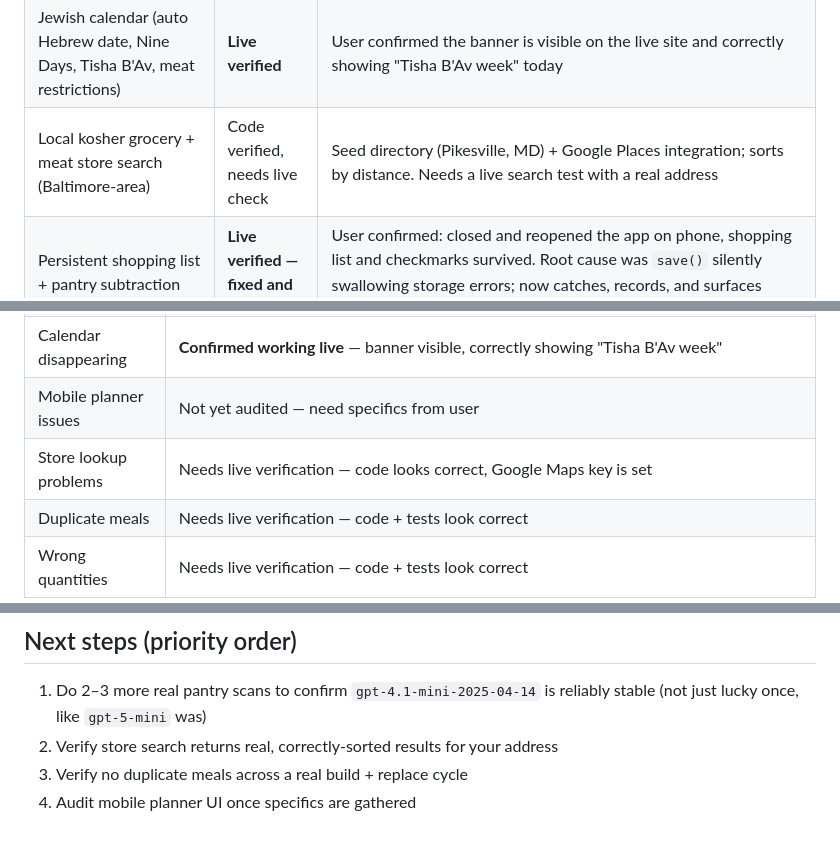
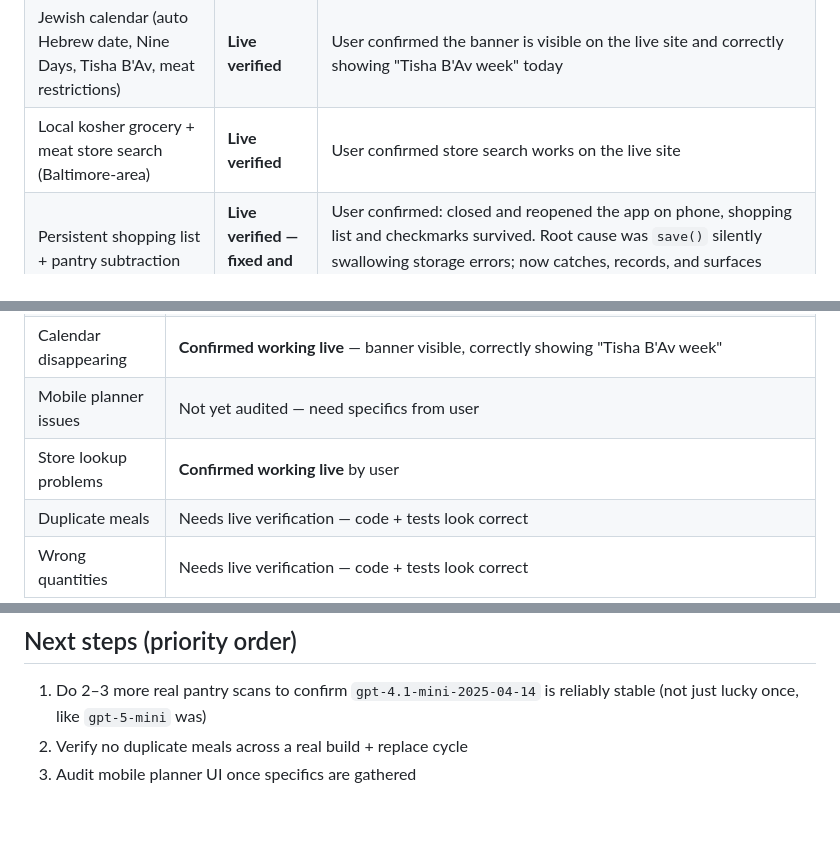
Before and after one commit to 7608230236/dinner-planner, a Markdown page: PROJECT_STATUS.md, 3 parts joined by grey strips. Rendered like a GitHub page.

Commit message:
Confirm store search verified live by user

```diff
--- a/PROJECT_STATUS.md
+++ b/PROJECT_STATUS.md
@@ -31,7 +31,7 @@ Last updated: 2026-07-23 by Claude
 | Lock / Replace / Show recipe per day | Code verified | Dedicated tests pass for lock and replace-unlocked |
 | No duplicate recipes (this week or on replace) | Code verified | Test: "the real app script boots... creates five unique dinners"; "replace unlocked preserves locked meals and keeps the plan unique" |
 | Jewish calendar (auto Hebrew date, Nine Days, Tisha B'Av, meat restrictions) | **Live verified** | User confirmed the banner is visible on the live site and correctly showing "Tisha B'Av week" today |
-| Local kosher grocery + meat store search (Baltimore-area) | Code verified, needs live check | Seed directory (Pikesville, MD) + Google Places integration; sorts by distance. Needs a live search test with a real address |
+| Local kosher grocery + meat store search (Baltimore-area) | **Live verified** | User confirmed store search works on the live site |
 | Persistent shopping list + pantry subtraction | **Live verified — fixed and confirmed** | User confirmed: closed and reopened the app on phone, shopping list and checkmarks survived. Root cause was `save()` silently swallowing storage errors; now catches, records, and surfaces failures in Developer mode. |
 | Mobile planner UI | Not yet audited | User previously flagged "mobile planner issues" — no specifics gathered yet |
 
@@ -45,7 +45,7 @@ Last updated: 2026-07-23 by Claude
 | Shopping list persistence | **Fixed and live-confirmed** — root cause was `save()` silently swallowing storage errors. Now catches, records, and surfaces failures in Developer mode. Commit `9ac94dd`. User confirmed working. |
 | Calendar disappearing | **Confirmed working live** — banner visible, correctly showing "Tisha B'Av week" |
 | Mobile planner issues | Not yet audited — need specifics from user |
-| Store lookup problems | Needs live verification — code looks correct, Google Maps key is set |
+| Store lookup problems | **Confirmed working live** by user |
 | Duplicate meals | Needs live verification — code + tests look correct |
 | Wrong quantities | Needs live verification — code + tests look correct |
 
@@ -99,6 +100,5 @@ Reviewed the actual code against the brief's trust principles and your household
 ## Next steps (priority order)
 
 1. Do 2–3 more real pantry scans to confirm `gpt-4.1-mini-2025-04-14` is reliably stable (not just lucky once, like `gpt-5-mini` was)
-2. Verify store search returns real, correctly-sorted results for your address
-3. Verify no duplicate meals across a real build + replace cycle
-4. Audit mobile planner UI once specifics are gathered
+2. Verify no duplicate meals across a real build + replace cycle
+3. Audit mobile planner UI once specifics are gathered
```
Also changed, not shown: other parts of PROJECT_STATUS.md (+1 -0 lines).
